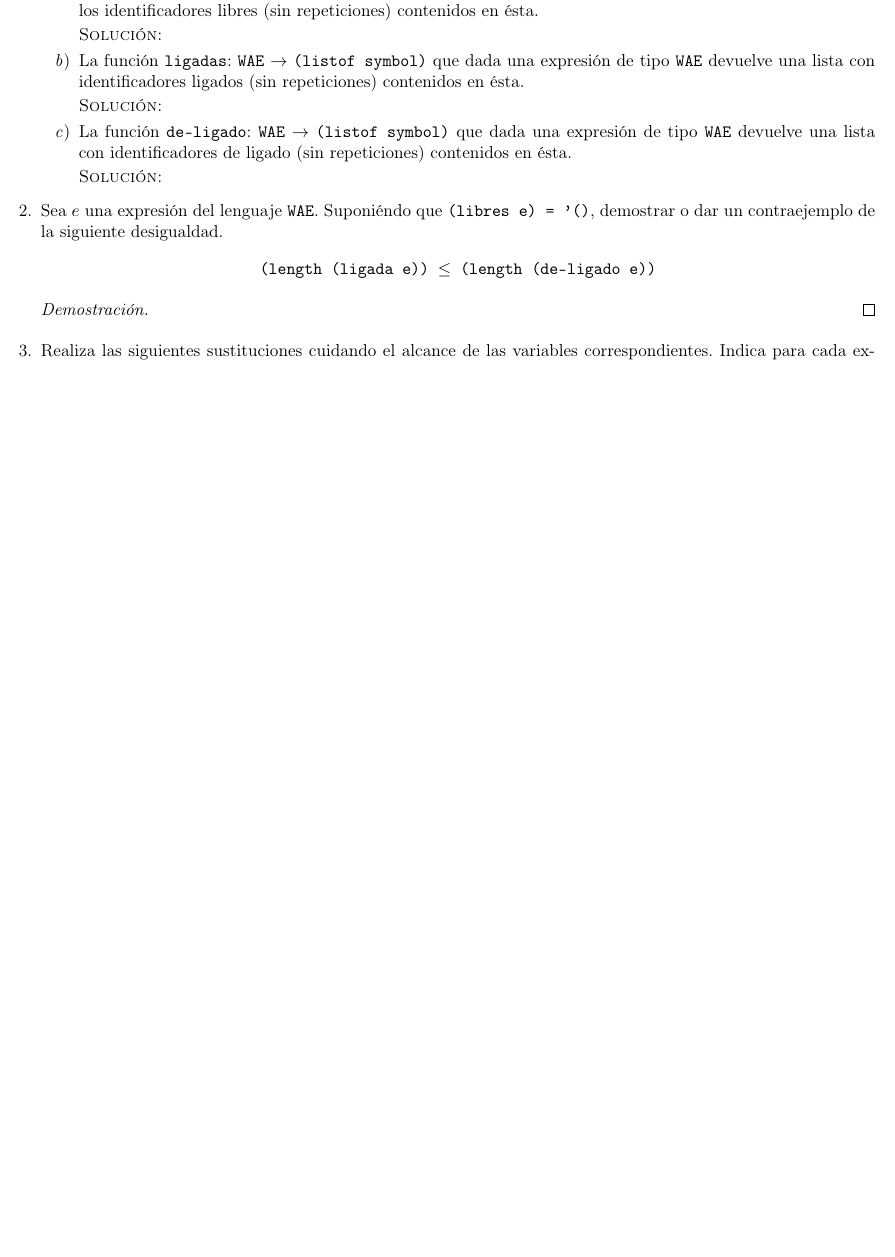
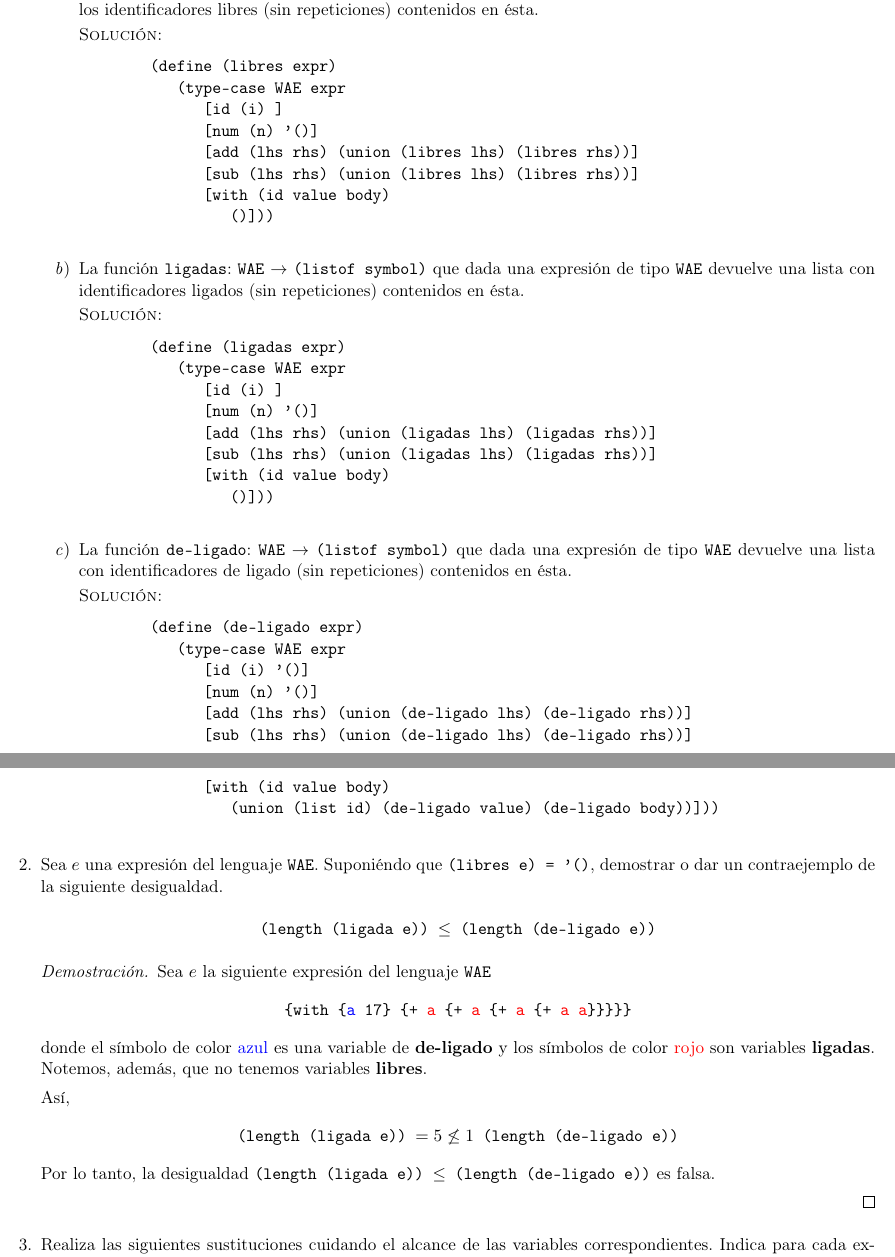
Before and after one commit to taniarubi/lenguajes-de-programacion, a LaTeX problem sheet (tareas/tarea2/tarea2.tex): part of page 1 of 2 before the commit and two parts of pages 1 and 2 of 3 after it, the two joined at a grey line, cut so that both start at the same text, the shorter picture padded with empty space. Compiled offline with pdfLaTeX.

Commit message:
Ejercicio 2 terminado.

```diff
--- a/tareas/tarea2/tarea2.tex
+++ b/tareas/tarea2/tarea2.tex
@@ -17,6 +17,7 @@
 \usepackage{ragged2e}
 \usepackage{graphicx}
 \usepackage{hyperref}
+\usepackage{xcolor}
 % Modificamos los márgenes del documento.
 \usepackage[lmargin=1cm,rmargin=1cm,top=1.5cm,bottom=1.5cm]{geometry}
 
@@ -41,6 +42,16 @@
         repeticiones) contenidos en ésta.
 
         \textsc{Solución:}
+        \begin{verbatim}
+        (define (libres expr)
+           (type-case WAE expr
+              [id (i) ]
+              [num (n) '()]
+              [add (lhs rhs) (union (libres lhs) (libres rhs))]
+              [sub (lhs rhs) (union (libres lhs) (libres rhs))]
+              [with (id value body)
+                 ()]))
+        \end{verbatim}
 
         % Ejercicio 1.b
         \item La función \texttt{ligadas}: \texttt{WAE} $\rightarrow$
@@ -49,6 +60,16 @@
         repeticiones) contenidos en ésta.
 
         \textsc{Solución:}
+        \begin{verbatim}
+        (define (ligadas expr)
+           (type-case WAE expr
+              [id (i) ]
+              [num (n) '()]
+              [add (lhs rhs) (union (ligadas lhs) (ligadas rhs))]
+              [sub (lhs rhs) (union (ligadas lhs) (ligadas rhs))]
+              [with (id value body)
+                 ()]))
+        \end{verbatim}
 
         % Ejercicio 1.c
         \item La función \texttt{de-ligado}: \texttt{WAE} $\rightarrow$
@@ -57,6 +78,16 @@
         contenidos en ésta.
 
         \textsc{Solución:}
+        \begin{verbatim}
+        (define (de-ligado expr)
+           (type-case WAE expr
+              [id (i) '()]
+              [num (n) '()]
+              [add (lhs rhs) (union (de-ligado lhs) (de-ligado rhs))]
+              [sub (lhs rhs) (union (de-ligado lhs) (de-ligado rhs))]
+              [with (id value body)
+                 (union (list id) (de-ligado value) (de-ligado body))]))
+        \end{verbatim}
     \end{enumerate}
 
     % Ejercicio 2.
@@ -68,6 +99,25 @@
     \end{center}
 
     \begin{proof}
+        Sea $e$ la siguiente expresión del lenguaje \texttt{WAE}
+        \begin{center}
+            \texttt{\textbf{\{with \{\textcolor{blue}{a} 17\}
+            \{+ \textcolor{red}{a} \{+ \textcolor{red}{a} \{+ \textcolor{red}{a}
+            \{+ \textcolor{red}{a} \textcolor{red}{a}\}\}\}\}\}}}
+        \end{center}
+
+        donde el símbolo de color \textcolor{blue}{azul} es una variable de
+        \textbf{de-ligado} y los símbolos de color \textcolor{red}{rojo} son
+        variables \textbf{ligadas}. Notemos, además, que no tenemos variables
+        \textbf{libres}.
+
+        Así,
+        \begin{center}
+            \texttt{(length (ligada e)) $= 5 \not \leq 1$ (length (de-ligado e))}
+        \end{center}
+
+        Por lo tanto, la desigualdad \texttt{(length (ligada e)) $\leq$
+        (length (de-ligado e))} es falsa.
 
     \end{proof}
 
```
Also changed, not shown: tareas/tarea2/tarea2.pdf.
